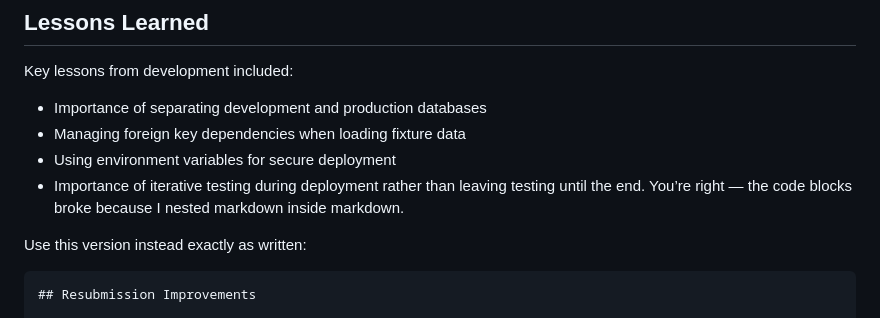
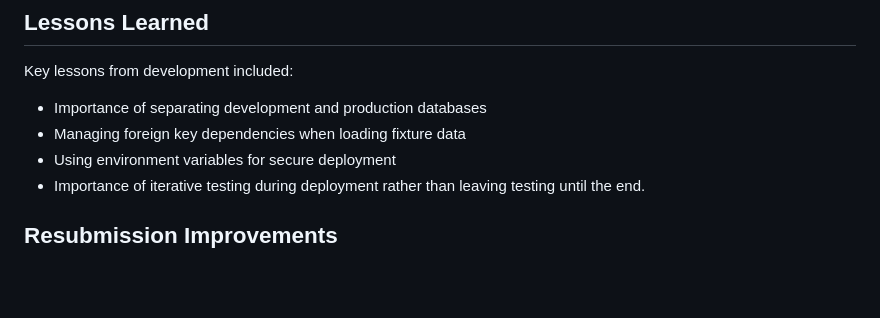
Before and after one commit to AlexandraSelby/scentaholic-club, a Markdown page: README.md, the part around one of its changes. Rendered like a GitHub page; blank space fills up the shorter version.

`````diff
--- a/README.md
+++ b/README.md
@@ -632,11 +765,7 @@ Key lessons from development included:
 - Managing foreign key dependencies when loading fixture data
 - Using environment variables for secure deployment
 - Importance of iterative testing during deployment rather than leaving testing until the end.
-You’re right — the code blocks broke because I nested markdown inside markdown.
 
-Use this version instead exactly as written:
-
-````markdown
 ## Resubmission Improvements
 
 ### Security Improvements
`````
Also changed, not shown: other parts of README.md (+143 -11 lines).
